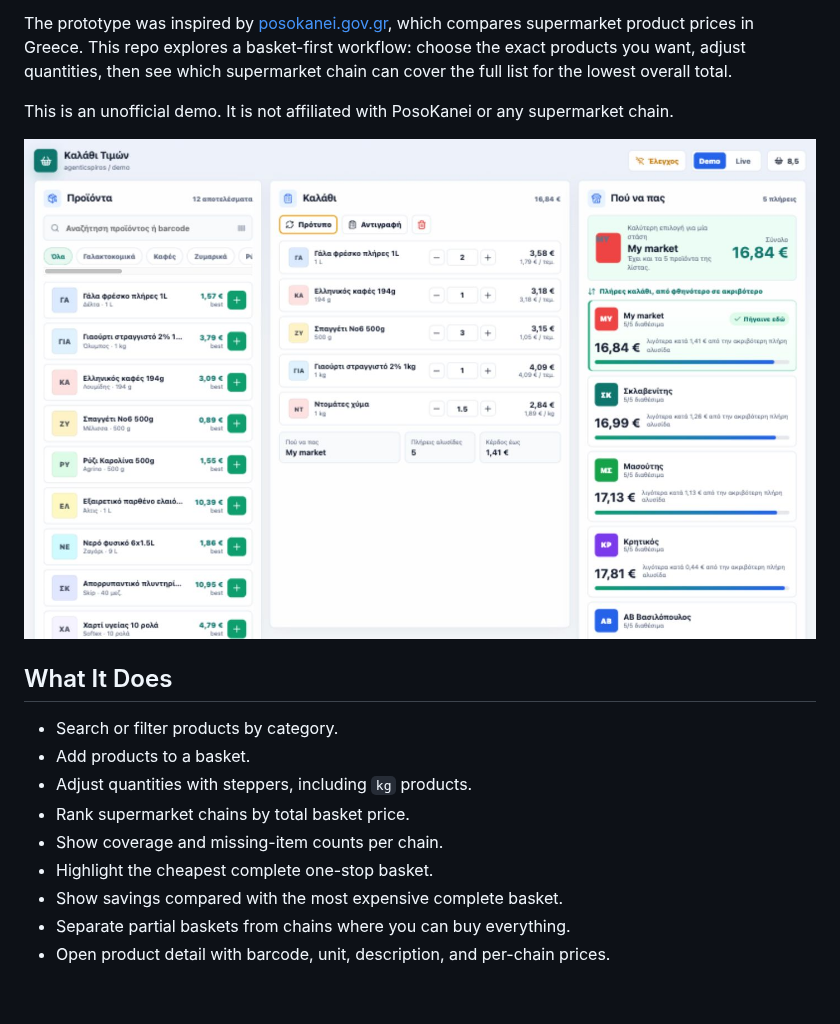
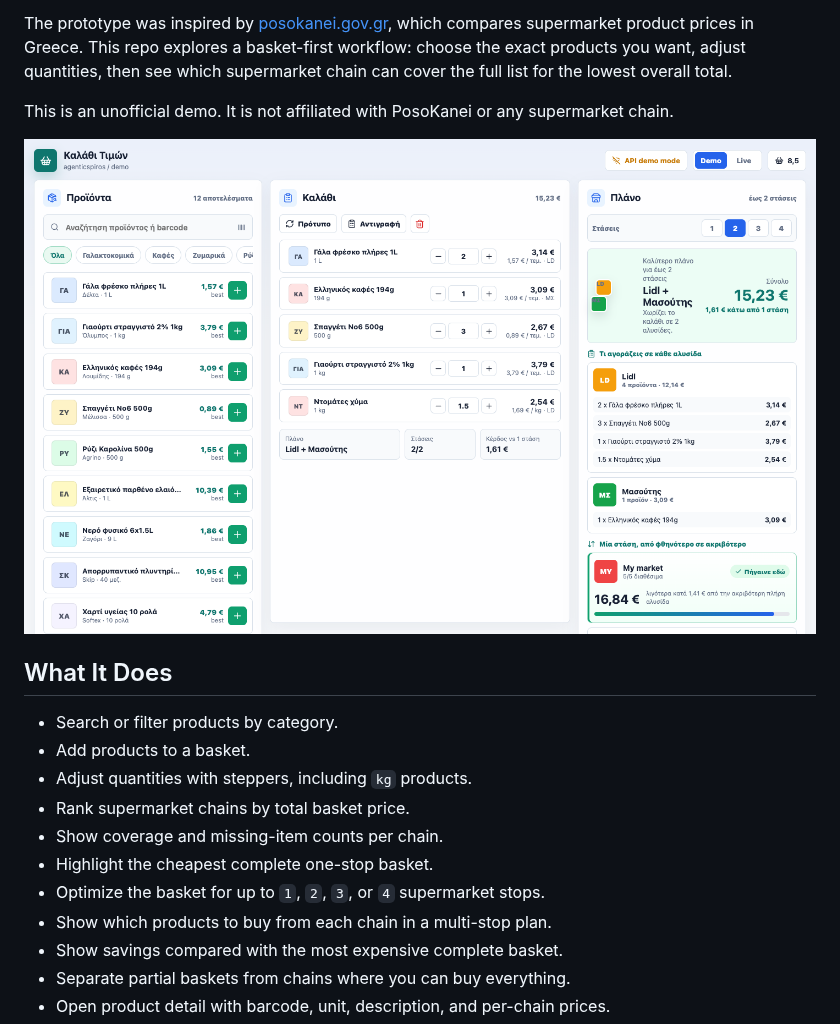
Before and after one commit to spirosrap/posokanei-basket-demo, a Markdown page: README.md, the part around one of its changes. Drawn GitHub-style; pictures changed too: screenshots/desktop.png; blank space fills up the shorter version.

```diff
--- a/README.md
+++ b/README.md
@@ -16,6 +16,8 @@ This is an unofficial demo. It is not affiliated with PosoKanei or any supermark
 - Rank supermarket chains by total basket price.
 - Show coverage and missing-item counts per chain.
 - Highlight the cheapest complete one-stop basket.
+- Optimize the basket for up to `1`, `2`, `3`, or `4` supermarket stops.
+- Show which products to buy from each chain in a multi-stop plan.
 - Show savings compared with the most expensive complete basket.
 - Separate partial baskets from chains where you can buy everything.
 - Open product detail with barcode, unit, description, and per-chain prices.
```
Also changed, not shown: other parts of README.md (+2 -1 lines), screenshots/mobile.png, 6 other files.
